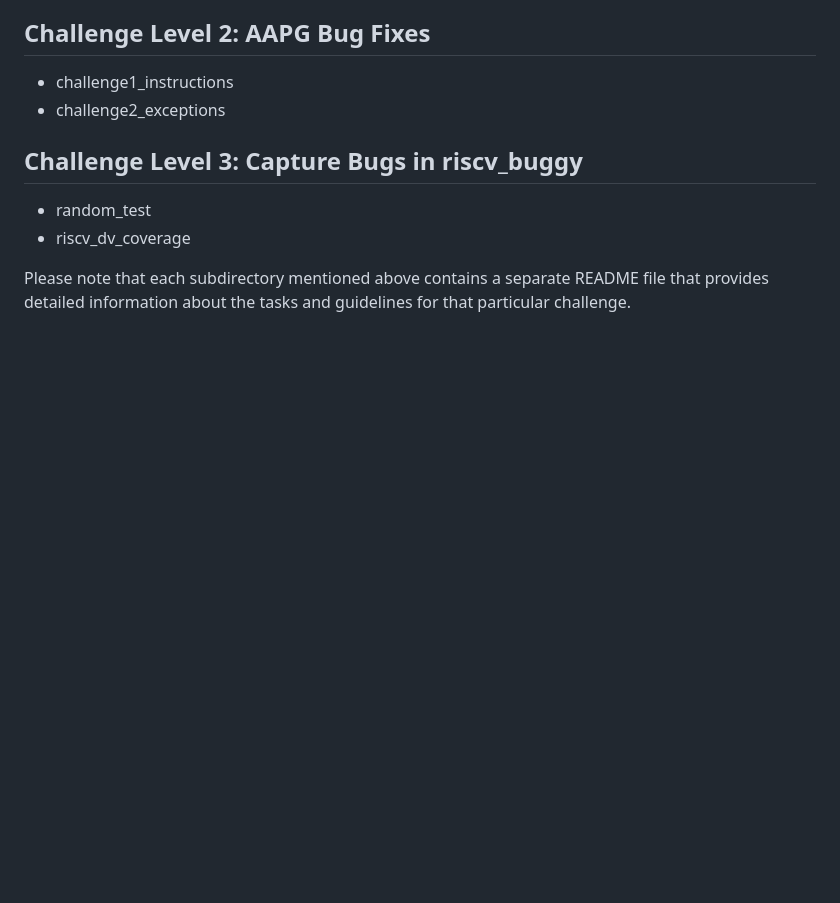
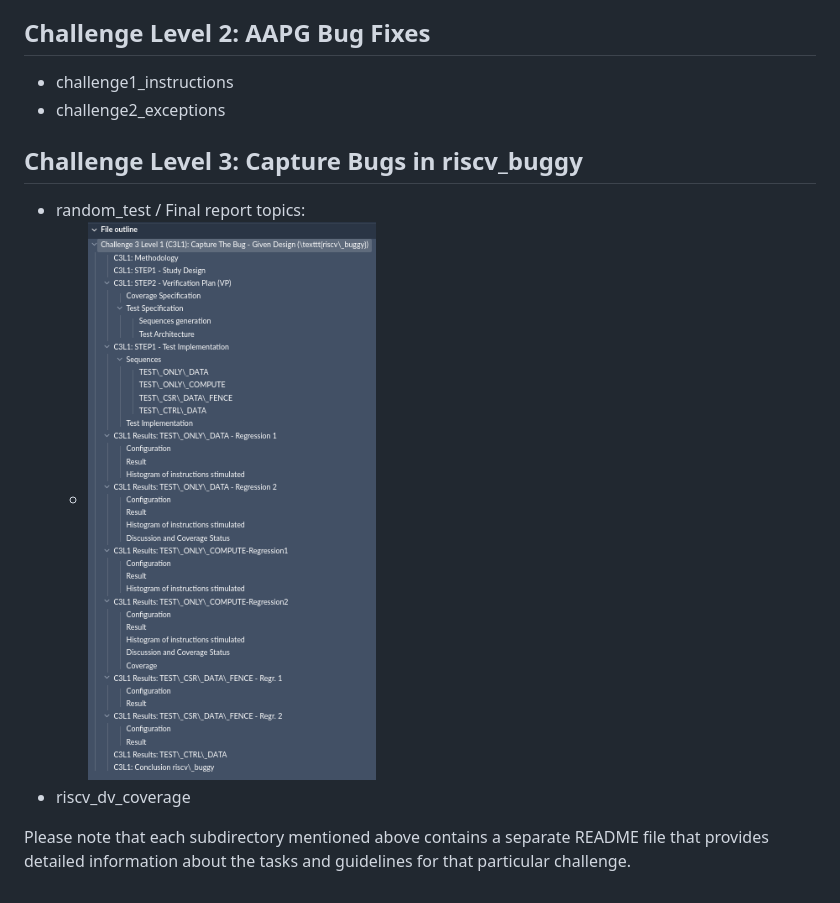
Before and after one commit to vyomasystems-lab/riscv-ctb-challenge-gvillanovanm, a Markdown page: README.md, the part around the change. Drawn GitHub-style; pictures changed too: images/c3l1_outline.png (added); blank space fills up the shorter version.

Commit message:
main: refacts README

```diff
--- a/README.md
+++ b/README.md
@@ -15,7 +15,8 @@ This repository contains multiple challenges, each representing a different leve
 
 ## Challenge Level 3: Capture Bugs in riscv_buggy
 
-- random_test
+- random_test / Final report topics:
+  - ![Steps for the test implementation](./images/c3l1_outline.png)
 - riscv_dv_coverage
 
 
```
